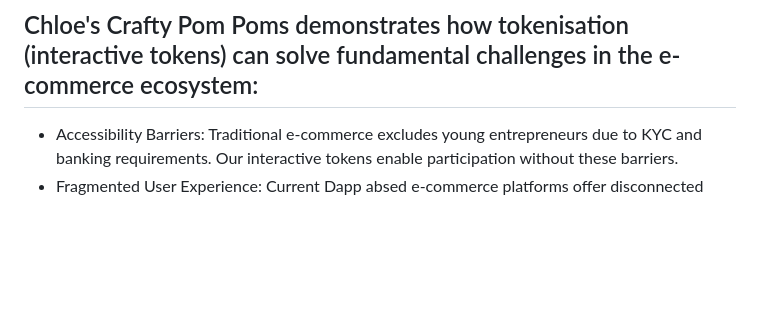
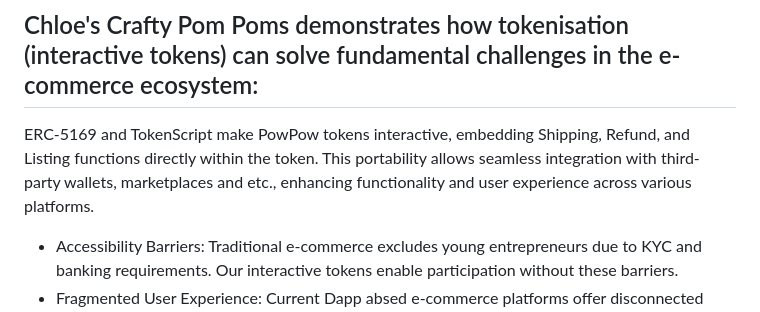
Before and after one commit to zhangzhongnan928/Chloe-s-Crafty-Pom-Poms, a Markdown page: README.md, the part around the change. Drawn GitHub-style; blank space fills up the shorter version.

```diff
--- a/README.md
+++ b/README.md
@@ -4,6 +4,10 @@ Reimagining e-commerce through a young entrepreneur's journey: Interactive token
 ![Cover image](https://github.com/zhangzhongnan928/Chloe-s-Crafty-Pom-Poms/assets/33795543/86fb2d28-3678-422f-a994-8648e55c1d82)
 
 ## Chloe's Crafty Pom Poms demonstrates how tokenisation (interactive tokens) can solve fundamental challenges in the e-commerce ecosystem:
+
+ERC-5169 and TokenScript make PowPow tokens interactive, embedding Shipping, Refund, and Listing functions directly within the token.
+This portability allows seamless integration with third-party wallets, marketplaces and etc., enhancing functionality and user experience across various platforms.
+
 - Accessibility Barriers: Traditional e-commerce excludes young entrepreneurs due to KYC and banking requirements. Our interactive tokens enable participation without these barriers.
 - Fragmented User Experience: Current Dapp absed e-commerce platforms offer disconnected processes. Our token based solution unifies the entire commerce journey, from discovery to post-purchase, in a single, interoperable system.
 - Limited Product Representation: Static digital listings fail to capture the dynamic nature of products. Our interactive tokens transform products into responsive digital assets.
```
